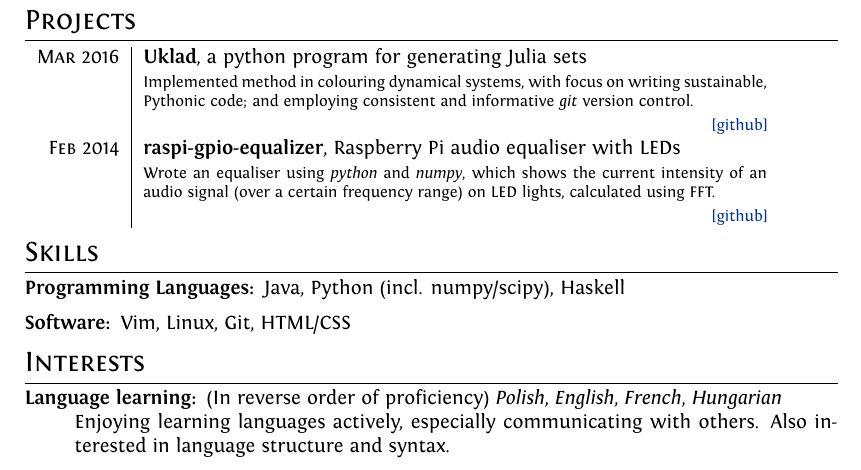
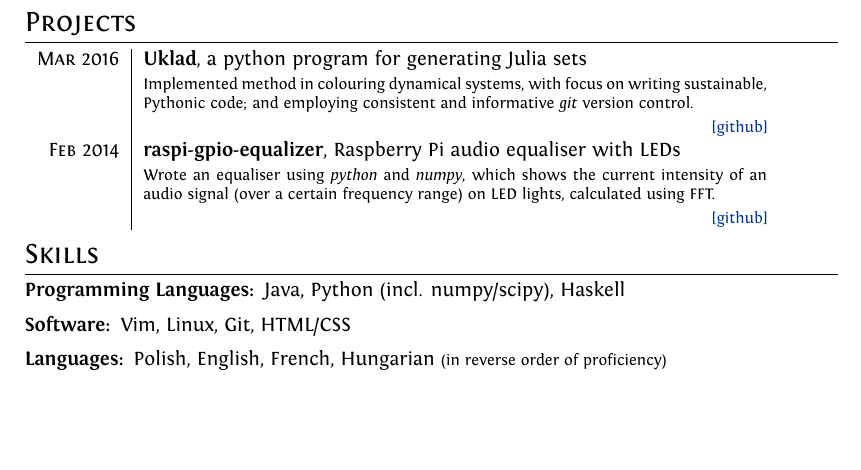
Before and after one commit to Karoal/Uklad, a LaTeX CV (cv.tex): part of the page, cut so that both start at the same text, the shorter picture padded with empty space. Compiled offline with XeLaTeX.

Commit message:
Rearrange languages section
Merged with with-interests. Will keep this branch for bigger companies
applications.

```diff
--- a/cv.tex
+++ b/cv.tex
@@ -124,14 +124,14 @@ ItalicFont = Fontin-Italic.otf
 \begin{description}
     \item [Programming Languages:] Java, Python (incl. numpy/scipy), Haskell
     \item [Software:] Vim, Linux, Git, HTML/CSS
-%    \item [Languages:] (in order of proficiency) Polish, English, French, Hungarian
+    \item [Languages:] Polish, English, French, Hungarian \footnotesize{(in reverse order of proficiency)}
 \end{description}
 
-\section{Interests}
-\begin{description}
-    \item [Language learning:] (In reverse order of proficiency) \emph{Polish}, \emph{English}, \emph{French}, \emph{Hungarian}\\*
-        Enjoying learning languages actively, especially communicating with others. Also interested in language structure and syntax.
-\end{description}
+%\section{Interests}
+%\begin{description}
+%    \item [Language learning:] (In reverse order of proficiency) \emph{Polish}, \emph{English}, \emph{French}, \emph{Hungarian}\\*
+%        Enjoying learning languages actively, especially communicating with others. Also interested in language structure and syntax.
+%\end{description}
 
 %\hypertarget{gmat}{\textsc{Gmat}\setmainfont{LMRoman10 Regular}\textregistered\setmainfont[SmallCapsFont=Fontin-SmallCaps]{Fontin-Regular}}
 
```
Also changed, not shown: cv.pdf.
